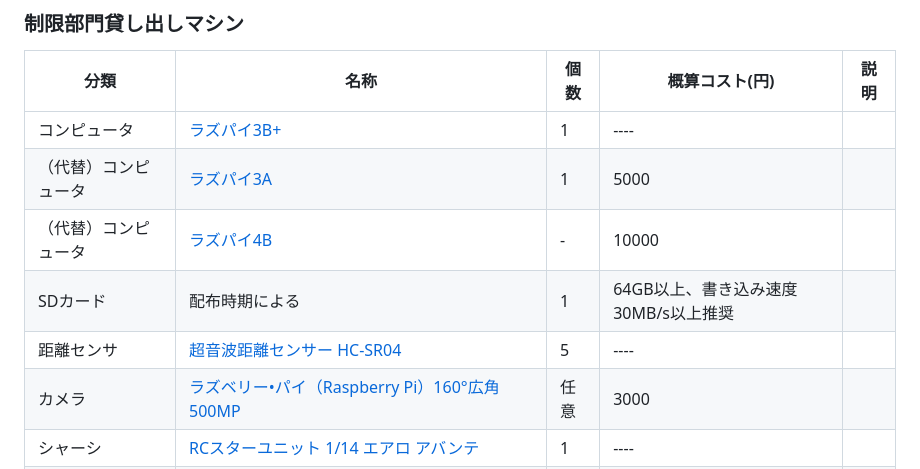
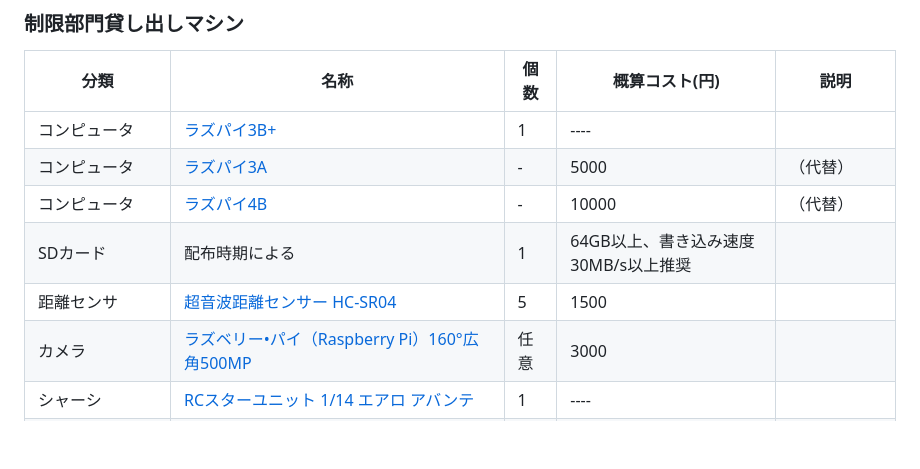
Before and after one commit to autonomous-minicar-battle/togikaidrive, a Markdown page: README.md, the part around one of its changes. GitHub-like rendering; blank space fills up the shorter version.

```diff
--- a/README.md
+++ b/README.md
@@ -49,10 +49,10 @@
 | 分類 | 名称 | 個数 | 概算コスト(円) | 説明 |
 | ---- | ---- | ---- | ---- | ---- |
 | コンピュータ | [ラズパイ3B+](https://www.raspberrypi.com/products/raspberry-pi-3-model-b-plus/) |1| ---- |
-| （代替）コンピュータ | [ラズパイ3A](https://raspberry-pi.ksyic.com/main/index/pdp.id/512/pdp.open/512) |1| 5000 |
-| （代替）コンピュータ | [ラズパイ4B](https://akizukidenshi.com/catalog/g/g114839/) |-| 10000 |
+| コンピュータ | [ラズパイ3A](https://raspberry-pi.ksyic.com/main/index/pdp.id/512/pdp.open/512) |-| 5000 |（代替）|
+| コンピュータ | [ラズパイ4B](https://akizukidenshi.com/catalog/g/g114839/) |-| 10000 |（代替）|
 | SDカード | 配布時期による |1| 64GB以上、書き込み速度30MB/s以上推奨 |
-| 距離センサ | [超音波距離センサー HC-SR04](https://akizukidenshi.com/catalog/g/g111009/) |5| ---- |
+| 距離センサ | [超音波距離センサー HC-SR04](https://akizukidenshi.com/catalog/g/g111009/) |5| 1500 |
 | カメラ | [ラズベリー•パイ（Raspberry Pi）160°広角500MP](https://jp.sainsmart.com/products/wide-angle-fov160-5-megapixel-camera-module-for-raspberry-pi) |任意| 3000 |
 | シャーシ | [RCスターユニット 1/14 エアロ アバンテ](https://tamiyashop.jp/shop/g/g57402/) |1| ---- |
 | モーター | シャーシに含む |1| ---- |
```
Also changed, not shown: other parts of README.md (+10 -1 lines).
